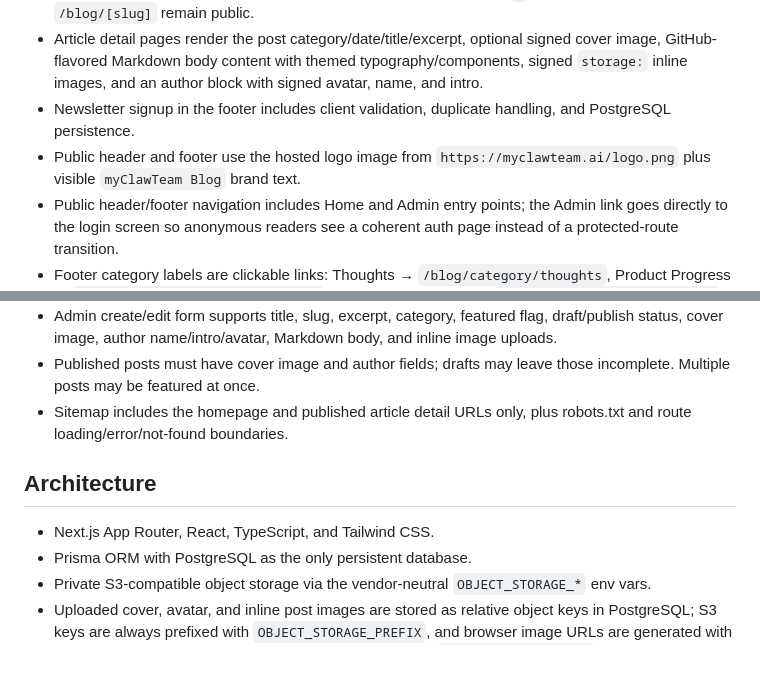
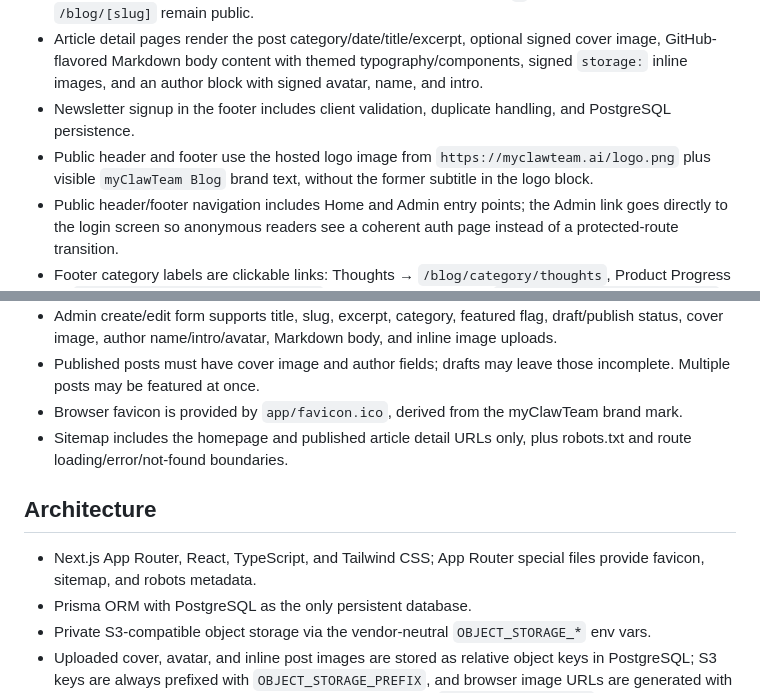
Before and after one commit to mtplayground/mike-t-4b46-mct-official-blogs, a Markdown page: PRODUCT.md, 2 parts joined by grey strips. Rendered like a GitHub page; blank space fills up the shorter version.

Commit message:
docs: refresh PRODUCT.md after batch

```diff
--- a/PRODUCT.md
+++ b/PRODUCT.md
@@ -9,18 +9,19 @@ myClawTeam Blog is a production-ready editorial publishing app for official myCl
 - Legacy blog index, pagination, and category listing routes redirect to `/`; individual article routes at `/blog/[slug]` remain public.
 - Article detail pages render the post category/date/title/excerpt, optional signed cover image, GitHub-flavored Markdown body content with themed typography/components, signed `storage:` inline images, and an author block with signed avatar, name, and intro.
 - Newsletter signup in the footer includes client validation, duplicate handling, and PostgreSQL persistence.
-- Public header and footer use the hosted logo image from `https://myclawteam.ai/logo.png` plus visible `myClawTeam Blog` brand text.
+- Public header and footer use the hosted logo image from `https://myclawteam.ai/logo.png` plus visible `myClawTeam Blog` brand text, without the former subtitle in the logo block.
 - Public header/footer navigation includes Home and Admin entry points; the Admin link goes directly to the login screen so anonymous readers see a coherent auth page instead of a protected-route transition.
 - Footer category labels are clickable links: Thoughts → `/blog/category/thoughts`, Product Progress → `/blog/category/product-progress`, and Announcements → `/blog/category/announcements`.
 - Admin area is protected by configured admin credentials and a signed HTTP-only cookie session; `ADMIN_USERNAME`/`ADMIN_PASSWORD` are used when provided together, otherwise credentials are deterministically derived from `JWT_SECRET`. Login trims surrounding whitespace before constant-time comparison, and production admin auth redirects use `SELF_URL` as the canonical HTTPS origin.
 - Admin dashboard lists draft and published posts, supports publish/unpublish/delete actions, and links to subscriber management.
 - Admin create/edit form supports title, slug, excerpt, category, featured flag, draft/publish status, cover image, author name/intro/avatar, Markdown body, and inline image uploads.
 - Published posts must have cover image and author fields; drafts may leave those incomplete. Multiple posts may be featured at once.
+- Browser favicon is provided by `app/favicon.ico`, derived from the myClawTeam brand mark.
 - Sitemap includes the homepage and published article detail URLs only, plus robots.txt and route loading/error/not-found boundaries.
 
 ## Architecture
 
-- Next.js App Router, React, TypeScript, and Tailwind CSS.
+- Next.js App Router, React, TypeScript, and Tailwind CSS; App Router special files provide favicon, sitemap, and robots metadata.
 - Prisma ORM with PostgreSQL as the only persistent database.
 - Private S3-compatible object storage via the vendor-neutral `OBJECT_STORAGE_*` env vars.
 - Uploaded cover, avatar, and inline post images are stored as relative object keys in PostgreSQL; S3 keys are always prefixed with `OBJECT_STORAGE_PREFIX`, and browser image URLs are generated with signed GET URLs at render time. Markdown bodies keep `![alt](storage:key)` references in storage and rewrite them to signed URLs server-side before rendering.
```
